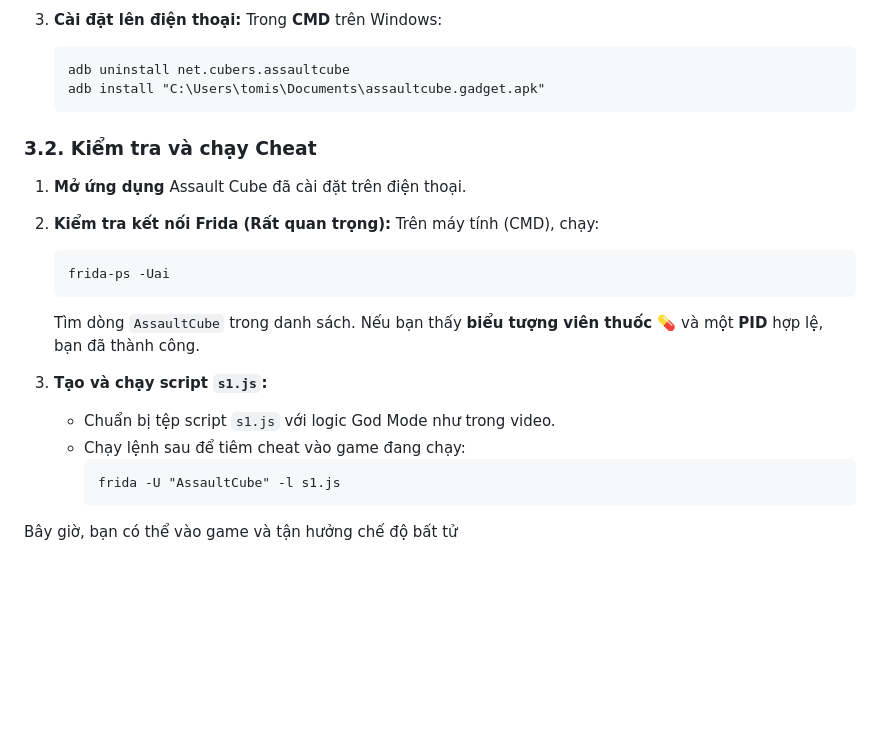
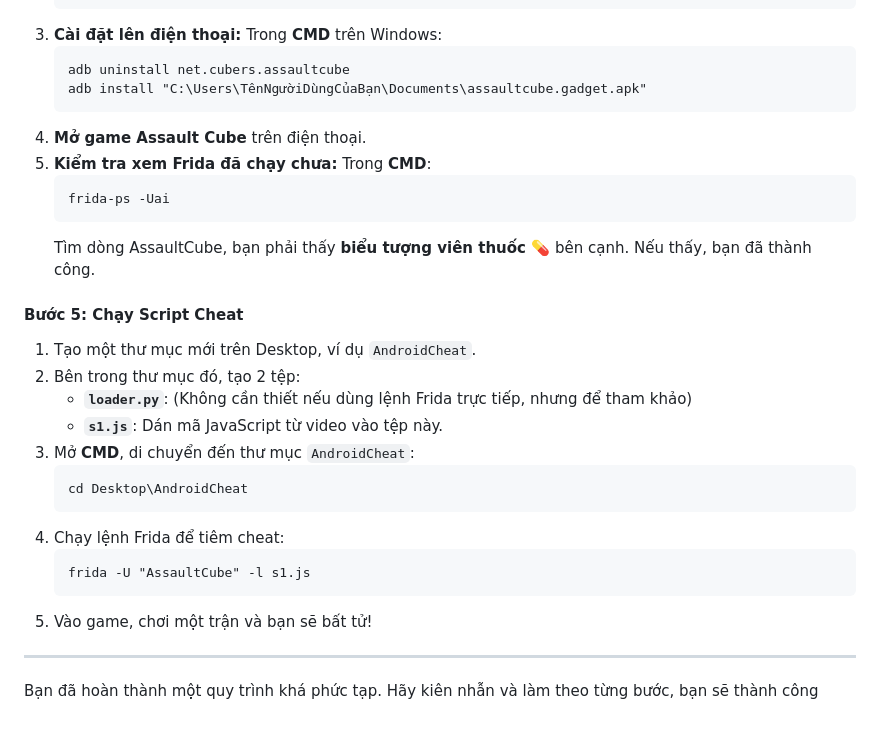
Before and after one commit to NguyenHuynhPhuVinh/FridaHackDocs, a Markdown page: docs.md, the part around one of its changes. Rendered like a GitHub page; blank space fills up the shorter version.

````diff
--- a/docs.md
+++ b/docs.md
@@ -157,26 +162,32 @@ Script `patch` sẽ tạo ra tệp `assaultcube.gadget.apk`. Chúng ta cần ký
     Trong **CMD** trên Windows:
     ```cmd
     adb uninstall net.cubers.assaultcube
-    adb install "C:\Users\tomis\Documents\assaultcube.gadget.apk"
+    adb install "C:\Users\TênNgườiDùngCủaBạn\Documents\assaultcube.gadget.apk"
     ```
-
-### 3.2. Kiểm tra và chạy Cheat
-
-1.  **Mở ứng dụng** Assault Cube đã cài đặt trên điện thoại.
-2.  **Kiểm tra kết nối Frida (Rất quan trọng):**
-    Trên máy tính (CMD), chạy:
-
+4.  **Mở game Assault Cube** trên điện thoại.
+5.  **Kiểm tra xem Frida đã chạy chưa:**
+    Trong **CMD**:
     ```cmd
     frida-ps -Uai
     ```
+    Tìm dòng AssaultCube, bạn phải thấy **biểu tượng viên thuốc 💊** bên cạnh. Nếu thấy, bạn đã thành công.
 
-    Tìm dòng `AssaultCube` trong danh sách. Nếu bạn thấy **biểu tượng viên thuốc 💊** và một **PID** hợp lệ, bạn đã thành công.
+#### Bước 5: Chạy Script Cheat
 
-3.  **Tạo và chạy script `s1.js`:**
-    - Chuẩn bị tệp script `s1.js` với logic God Mode như trong video.
-    - Chạy lệnh sau để tiêm cheat vào game đang chạy:
-      ```cmd
-      frida -U "AssaultCube" -l s1.js
-      ```
+1.  Tạo một thư mục mới trên Desktop, ví dụ `AndroidCheat`.
+2.  Bên trong thư mục đó, tạo 2 tệp:
+    - **`loader.py`**: (Không cần thiết nếu dùng lệnh Frida trực tiếp, nhưng để tham khảo)
+    - **`s1.js`**: Dán mã JavaScript từ video vào tệp này.
+3.  Mở **CMD**, di chuyển đến thư mục `AndroidCheat`:
+    ```cmd
+    cd Desktop\AndroidCheat
+    ```
+4.  Chạy lệnh Frida để tiêm cheat:
+    ```cmd
+    frida -U "AssaultCube" -l s1.js
+    ```
+5.  Vào game, chơi một trận và bạn sẽ bất tử!
 
-Bây giờ, bạn có thể vào game và tận hưởng chế độ bất tử
+---
+
+Bạn đã hoàn thành một quy trình khá phức tạp. Hãy kiên nhẫn và làm theo từng bước, bạn sẽ thành công
````
Also changed, not shown: other parts of docs.md (+106 -101 lines).
